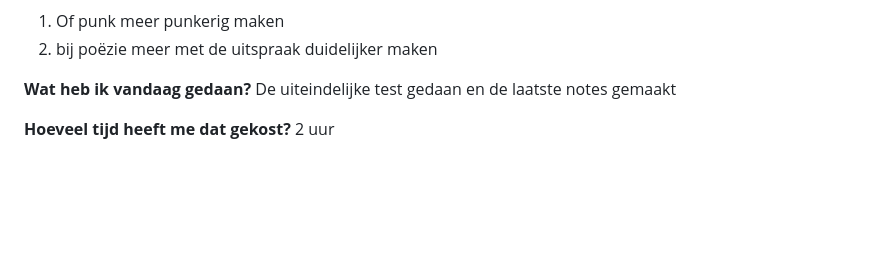
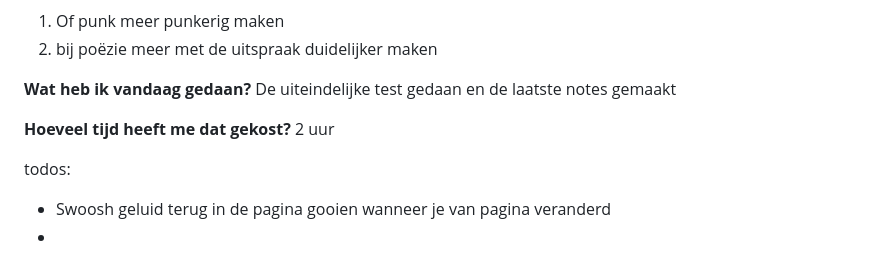
Before and after one commit to AlishaSoedamah/HCD, a Markdown page: README.md, the part around the change. GitHub-like rendering; blank space fills up the shorter version.

Commit message:
start todo

```diff
--- a/README.md
+++ b/README.md
@@ -238,6 +238,10 @@ De uiteindelijke test gedaan en de laatste notes gemaakt
 **Hoeveel tijd heeft me dat gekost?**
 2 uur
 
+todos:
+- Swoosh geluid terug in de pagina gooien wanneer je van pagina veranderd
+-
+
 <img src="readme/w4a.png">
 <img src="readme/w4b.png">
 <img src="readme/w4c.png">
```
